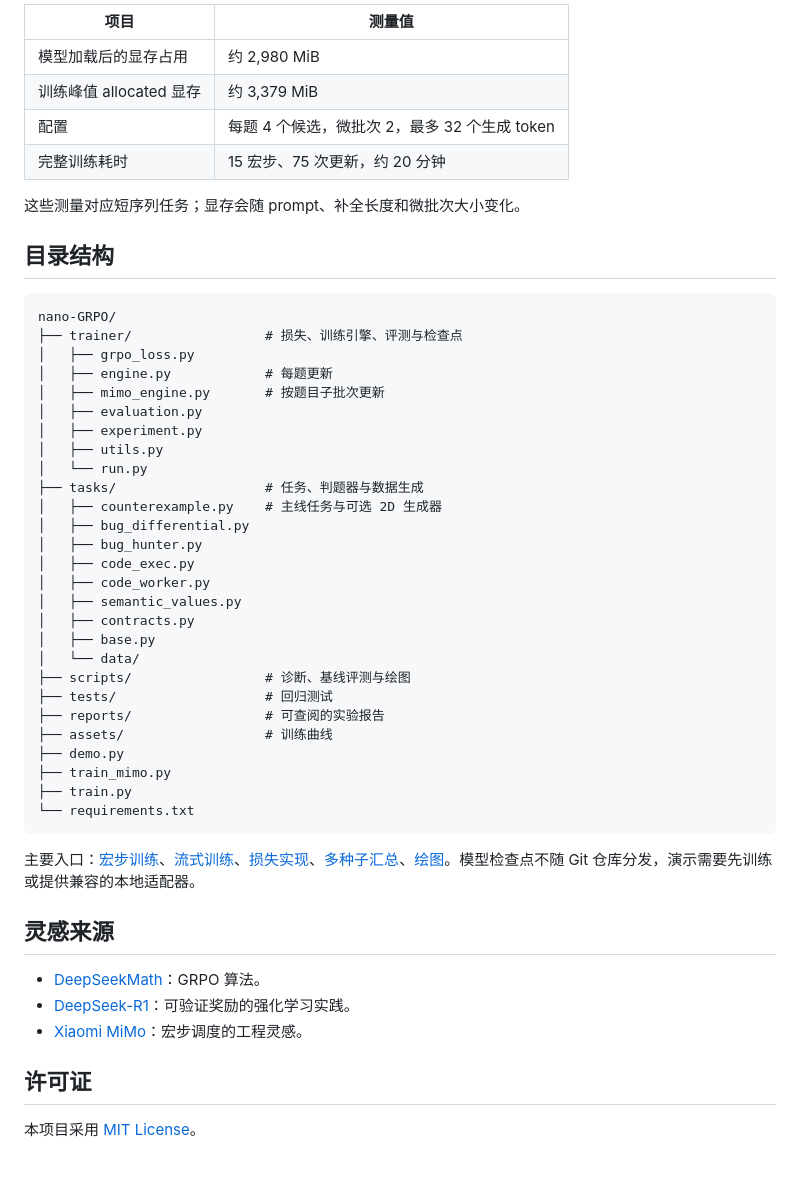
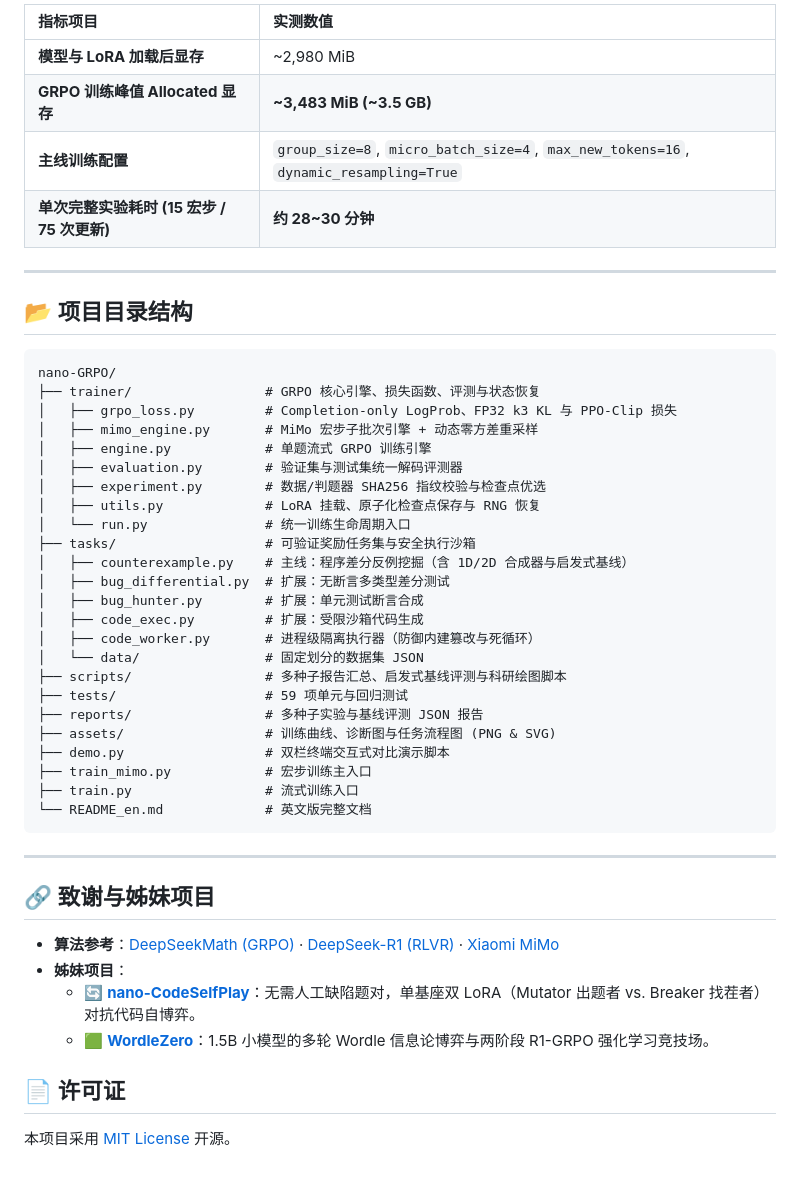
Before and after one commit to littlelei0103/nano-GRPO, a Markdown page: README.md, the part around one of its changes. Rendered like a GitHub page.

````diff
--- a/README.md
+++ b/README.md
@@ -338,54 +279,52 @@ k_{3,t} = \exp(\Delta_t) - 1 - \Delta_t
 
-| 项目 | 测量值 |
-| --- | --- |
-| 模型加载后的显存占用 | 约 2,980 MiB |
-| 训练峰值 allocated 显存 | 约 3,379 MiB |
-| 配置 | 每题 4 个候选，微批次 2，最多 32 个生成 token |
-| 完整训练耗时 | 15 宏步、75 次更新，约 20 分钟 |
+| 指标项目 | 实测数值 |
+| :--- | :--- |
+| **模型与 LoRA 加载后显存** | ~2,980 MiB |
+| **GRPO 训练峰值 Allocated 显存** | **~3,483 MiB (~3.5 GB)** |
+| **主线训练配置** | `group_size=8`, `micro_batch_size=4`, `max_new_tokens=16`, `dynamic_resampling=True` |
+| **单次完整实验耗时 (15 宏步 / 75 次更新)** | **约 28~30 分钟** |
 
-这些测量对应短序列任务；显存会随 prompt、补全长度和微批次大小变化。
+---
 
 <a id="structure"></a>
-## 目录结构
+## 📂 项目目录结构
 
 ```text
 nano-GRPO/
-├── trainer/                 # 损失、训练引擎、评测与检查点
-│   ├── grpo_loss.py
-│   ├── engine.py            # 每题更新
-│   ├── mimo_engine.py       # 按题目子批次更新
-│   ├── evaluation.py
-│   ├── experiment.py
-│   ├── utils.py
-│   └── run.py
-├── tasks/                   # 任务、判题器与数据生成
-│   ├── counterexample.py    # 主线任务与可选 2D 生成器
-│   ├── bug_differential.py
-│   ├── bug_hunter.py
-│   ├── code_exec.py
-│   ├── code_worker.py
-│   ├── semantic_values.py
-│   ├── contracts.py
-│   ├── base.py
-│   └── data/
-├── scripts/                 # 诊断、基线评测与绘图
-├── tests/                   # 回归测试
-├── reports/                 # 可查阅的实验报告
-├── assets/                  # 训练曲线
-├── demo.py
-├── train_mimo.py
-├── train.py
-└── requirements.txt
+├── trainer/                 # GRPO 核心引擎、损失函数、评测与状态恢复
+│   ├── grpo_loss.py         # Completion-only LogProb、FP32 k3 KL 与 PPO-Clip 损失
+│   ├── mimo_engine.py       # MiMo 宏步子批次引擎 + 动态零方差重采样
+│   ├── engine.py            # 单题流式 GRPO 训练引擎
+│   ├── evaluation.py        # 验证集与测试集统一解码评测器
+│   ├── experiment.py        # 数据/判题器 SHA256 指纹校验与检查点优选
+│   ├── utils.py             # LoRA 挂载、原子化检查点保存与 RNG 恢复
+│   └── run.py               # 统一训练生命周期入口
+├── tasks/                   # 可验证奖励任务集与安全执行沙箱
+│   ├── counterexample.py    # 主线：程序差分反例挖掘（含 1D/2D 合成器与启发式基线）
+│   ├── bug_differential.py  # 扩展：无断言多类型差分测试
+│   ├── bug_hunter.py        # 扩展：单元测试断言合成
+│   ├── code_exec.py         # 扩展：受限沙箱代码生成
+│   ├── code_worker.py       # 进程级隔离执行器（防御内建篡改与死循环）
+│   └── data/                # 固定划分的数据集 JSON
+├── scripts/                 # 多种子报告汇总、启发式基线评测与科研绘图脚本
+├── tests/                   # 59 项单元与回归测试
+├── reports/                 # 多种子实验与基线评测 JSON 报告
+├── assets/                  # 训练曲线、诊断图与任务流程图 (PNG & SVG)
+├── demo.py                  # 双栏终端交互式对比演示脚本
+├── train_mimo.py            # 宏步训练主入口
+├── train.py                 # 流式训练入口
+└── README_en.md             # 英文版完整文档
 ```
 
-主要入口：[宏步训练](./train_mimo.py)、[流式训练](./train.py)、[损失实现](./trainer/grpo_loss.py)、[多种子汇总](./scripts/consolidate_multiseed_report.py)、[绘图](./scripts/plot_metrics.py)。模型检查点不随 Git 仓库分发，演示需要先训练或提供兼容的本地适配器。
+---
 
-## 灵感来源
+## 🔗 致谢与姊妹项目
 
-- [DeepSeekMath](https://arxiv.org/abs/2402.03300)：GRPO 算法。
-- [DeepSeek-R1](https://arxiv.org/abs/2501.12948)：可验证奖励的强化学习实践。
-- [Xiaomi MiMo](https://mimo.xiaomi.com)：宏步调度的工程灵感。
+- **算法参考**：[DeepSeekMath (GRPO)](https://arxiv.org/abs/2402.03300) · [DeepSeek-R1 (RLVR)](https://arxiv.org/abs/2501.12948) · [Xiaomi MiMo](https://mimo.xiaomi.com)
+- **姊妹项目**：
+  - 🔄 [**nano-CodeSelfPlay**](https://github.com/littlelei0103/nano-CodeSelfPlay)：无需人工缺陷题对，单基座双 LoRA（Mutator 出题者 vs. Breaker 找茬者）对抗代码自博弈。
+  - 🟩 [**WordleZero**](https://github.com/littlelei0103/WordleZero)：1.5B 小模型的多轮 Wordle 信息论博弈与两阶段 R1-GRPO 强化学习竞技场。
 
-## 许可证
+## 📄 许可证
 
-本项目采用 [MIT License](./LICENSE)。
+本项目采用 [MIT License](./LICENSE) 开源。
````
Also changed, not shown: other parts of README.md (+134 -193 lines), README_en.md (added, +162 -0 lines), assets/training_curves.png, assets/training_curves_diagnostics.png, 7 other files.
